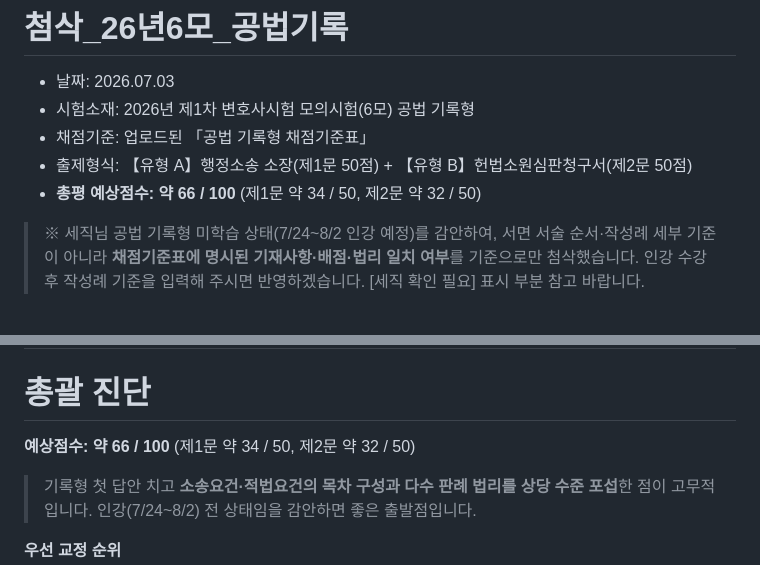
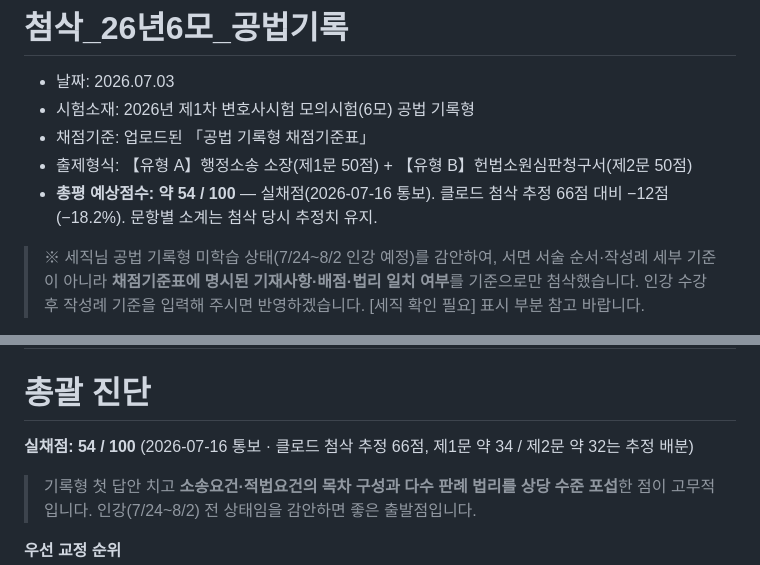
Before and after one commit to potato8933-maker/quiz, a Markdown page: s-9k2vq7/docs/첨삭_26년6모_공법기록_2026-07-03.md, 2 parts joined by grey strips. Drawn GitHub-style.

```diff
--- a/s-9k2vq7/docs/첨삭_26년6모_공법기록_2026-07-03.md
+++ b/s-9k2vq7/docs/첨삭_26년6모_공법기록_2026-07-03.md
@@ -4,7 +4,7 @@
 - 시험소재: 2026년 제1차 변호사시험 모의시험(6모) 공법 기록형
 - 채점기준: 업로드된 「공법 기록형 채점기준표」
 - 출제형식: 【유형 A】행정소송 소장(제1문 50점) + 【유형 B】헌법소원심판청구서(제2문 50점)
-- **총평 예상점수: 약 66 / 100** (제1문 약 34 / 50, 제2문 약 32 / 50)
+- **총평 예상점수: 약 54 / 100** — 실채점(2026-07-16 통보). 클로드 첨삭 추정 66점 대비 −12점(−18.2%). 문항별 소계는 첨삭 당시 추정치 유지.
 
 > ※ 세직님 공법 기록형 미학습 상태(7/24~8/2 인강 예정)를 감안하여, 서면 서술 순서·작성례 세부 기준이 아니라 **채점기준표에 명시된 기재사항·배점·법리 일치 여부**를 기준으로만 첨삭했습니다. 인강 수강 후 작성례 기준을 입력해 주시면 반영하겠습니다. [세직 확인 필요] 표시 부분 참고 바랍니다.
 
@@ -269,7 +269,7 @@
 
 # 총괄 진단
 
-**예상점수: 약 66 / 100** (제1문 약 34 / 50, 제2문 약 32 / 50)
+**실채점: 54 / 100** (2026-07-16 통보 · 클로드 첨삭 추정 66점, 제1문 약 34 / 제2문 약 32는 추정 배분)
 
 > 기록형 첫 답안 치고 **소송요건·적법요건의 목차 구성과 다수 판례 법리를 상당 수준 포섭**한 점이 고무적입니다. 인강(7/24~8/2) 전 상태임을 감안하면 좋은 출발점입니다.
 
```
